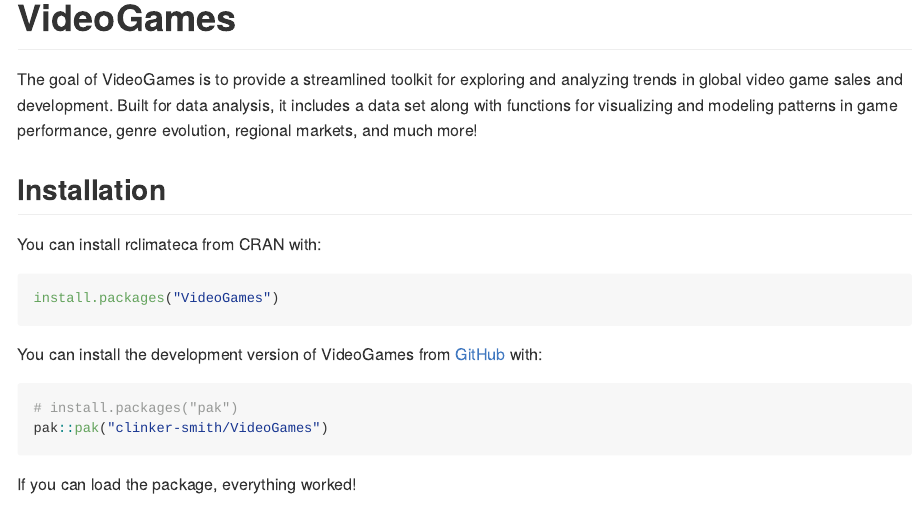
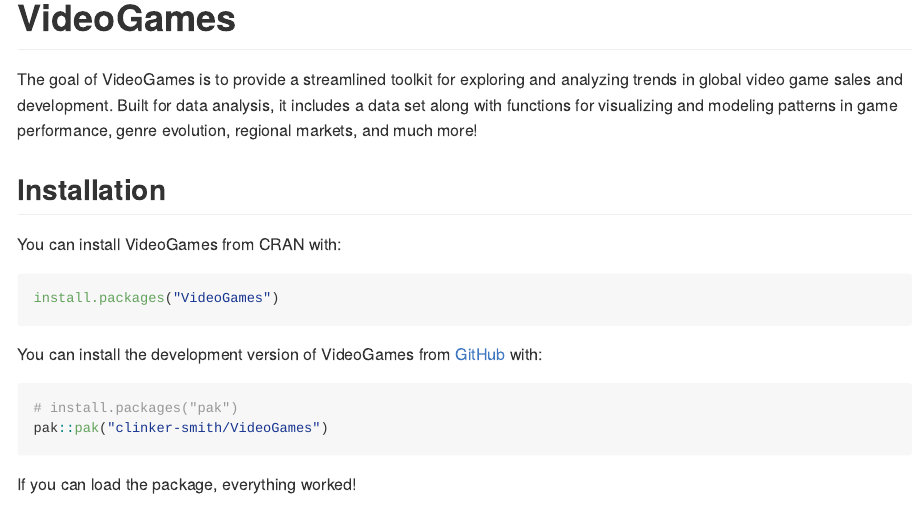
Before and after one commit to clinker-smith/VideoGames, an R Markdown document (README.Rmd): the page in a window 1100 px wide, from its top. The pictures show the output file README.md that the author committed with the source, drawn offline in the style of GitHub; badge pictures from the web are left out.

Commit message:
readme change

````diff
--- a/README.Rmd
+++ b/README.Rmd
@@ -23,7 +23,7 @@
 
 ## Installation
 
-You can install rclimateca from CRAN with:
+You can install VideoGames from CRAN with:
 
 ``` r
 install.packages("VideoGames")
````
Also changed, not shown: README.md.
